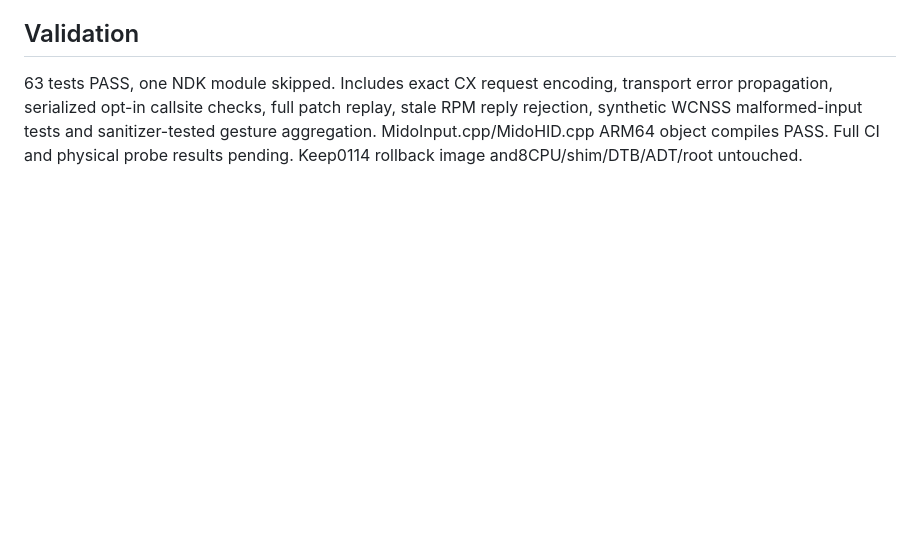
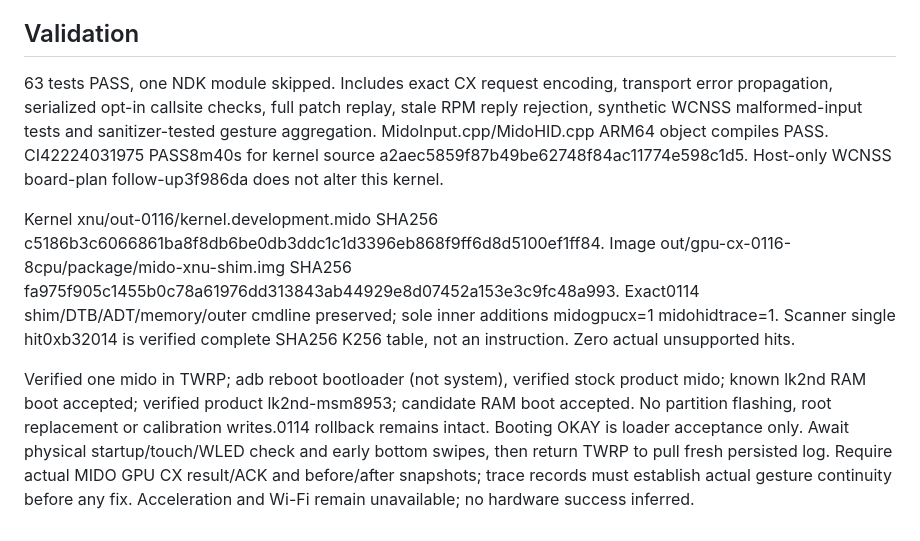
Before and after one commit to understandablepeople/mido-xnu-build-public, a Markdown page: mido/notes/gpu-cx-0115.md, the part around the change. GitHub-like rendering; blank space fills up the shorter version.

Commit message:
docs: record 0116 CI validation and temporary CX probe boot

```diff
--- a/mido/notes/gpu-cx-0115.md
+++ b/mido/notes/gpu-cx-0115.md
@@ -76,5 +76,24 @@ evidence, NOT XNU GPU/Wi-Fi success. No recovery debugfs/MMIO accessed.
 transport error propagation, serialized opt-in callsite checks, full patch
 replay, stale RPM reply rejection, synthetic WCNSS malformed-input tests
 and sanitizer-tested gesture aggregation. MidoInput.cpp/MidoHID.cpp ARM64
-object compiles PASS. Full CI and physical probe results pending.
-Keep0114 rollback image and8CPU/shim/DTB/ADT/root untouched.
+object compiles PASS. CI42224031975 PASS8m40s for kernel source
+a2aec5859f87b49be62748f84ac11774e598c1d5. Host-only WCNSS board-plan
+follow-up3f986da does not alter this kernel.
+
+Kernel xnu/out-0116/kernel.development.mido SHA256
+c5186b3c6066861ba8f8db6be0db3ddc1c1d3396eb868f9ff6d8d5100ef1ff84.
+Image out/gpu-cx-0116-8cpu/package/mido-xnu-shim.img SHA256
+fa975f905c1455b0c78a61976dd313843ab44929e8d07452a153e3c9fc48a993.
+Exact0114 shim/DTB/ADT/memory/outer cmdline preserved; sole inner additions
+midogpucx=1 midohidtrace=1. Scanner single hit0xb32014 is verified complete
+SHA256 K256 table, not an instruction. Zero actual unsupported hits.
+
+Verified one mido in TWRP; adb reboot bootloader (not system), verified
+stock product mido; known lk2nd RAM boot accepted; verified product
+lk2nd-msm8953; candidate RAM boot accepted. No partition flashing, root
+replacement or calibration writes.0114 rollback remains intact.
+Booting OKAY is loader acceptance only. Await physical startup/touch/WLED
+check and early bottom swipes, then return TWRP to pull fresh persisted
+log. Require actual MIDO GPU CX result/ACK and before/after snapshots;
+trace records must establish actual gesture continuity before any fix.
+Acceleration and Wi-Fi remain unavailable; no hardware success inferred.
```
